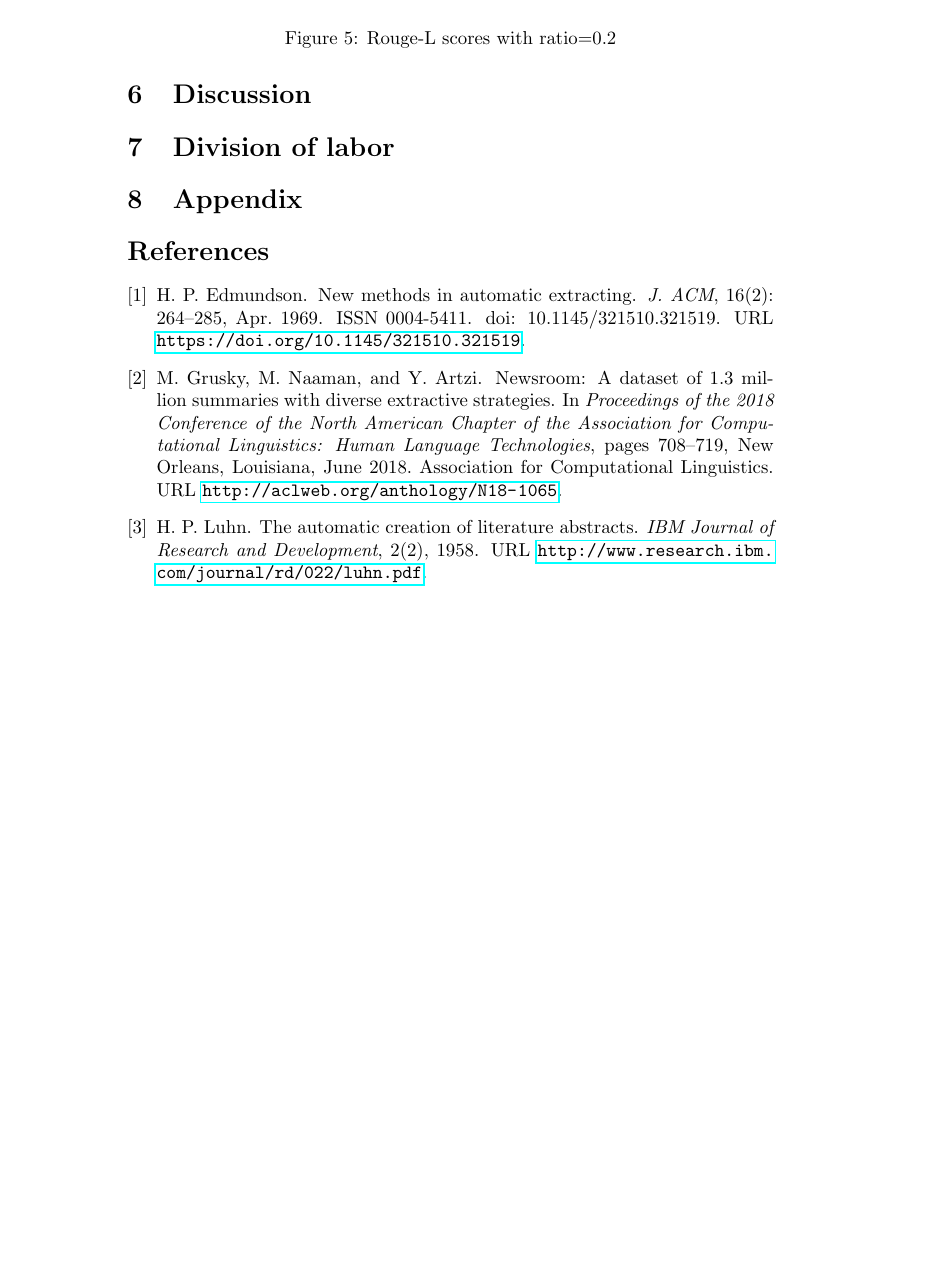
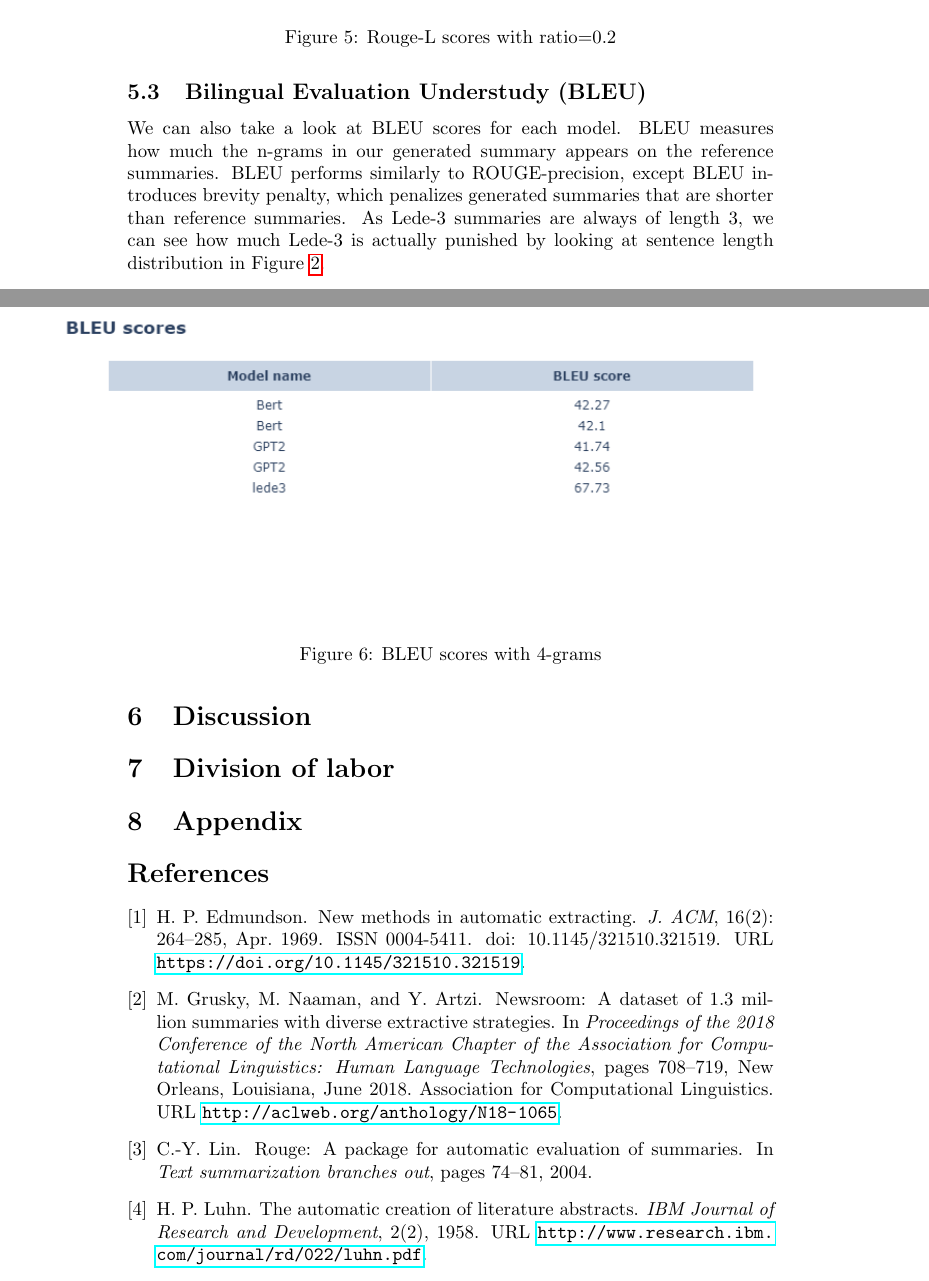
Before and after one commit to apilium/statistical-nlp-project, a LaTeX paper (reports/Final report/final_project.tex, which reads reports/Final report/citations/sources.bib): part of page 6 of 6 before the commit and two parts of pages 6 and 7 of 7 after it, the two joined at a grey line, cut so that both start at the same text, the shorter picture padded with empty space. The pictures show the PDF file reports/Final report/final_project.pdf that the author committed with the source.

Commit message:
Add some stuff about bleu, structure document

```diff
--- a/reports/Final report/citations/sources.bib
+++ b/reports/Final report/citations/sources.bib
@@ -136,3 +136,11 @@
   biburl        = {https://dblp.org/rec/journals/corr/abs-1906-04165.bib},
   bibsource     = {dblp computer science bibliography, https://dblp.org}
 }
+
+@inproceedings{rouge,
+  title={Rouge: A package for automatic evaluation of summaries},
+  author={Lin, Chin-Yew},
+  booktitle={Text summarization branches out},
+  pages={74--81},
+  year={2004}
+}
--- a/reports/Final report/final_project.tex
+++ b/reports/Final report/final_project.tex
@@ -94,2 +105 @@ Rouge scores seem to be dominated by Lede-3. Lede-3 is known to have strong perf
 
-\begin{figure}
@@ -96,3 +116,4 @@ Rouge scores seem to be dominated by Lede-3. Lede-3 is known to have strong perf
+\begin{figure}[H]
 	\centering
 	\hspace*{-3cm}
 	\includegraphics[scale=0.55]{rouge1.png}\\
@@ -110,14 +129,31 @@ Rouge scores seem to be dominated by Lede-3. Lede-3 is known to have strong perf
 	\label{fig:rouge2_02}
 \end{figure}
 
-\begin{figure}
+\begin{figure}[H]
 	\centering
 	\hspace*{-3cm}
 	\includegraphics[scale=0.55]{rougel.png}\\
 	\caption{Rouge-L scores with ratio=0.2}
 	\label{fig:rougel_02}
 \end{figure}
+
+\subsection{Bilingual Evaluation Understudy (BLEU)}
+
+\noindent
+We can also take a look at BLEU scores for each model. BLEU measures how much the n-grams in our generated summary appears on the reference summaries. BLEU performs similarly to ROUGE-precision, except BLEU introduces brevity penalty, which penalizes generated summaries that are shorter than reference summaries. As Lede-3 summaries are always of length 3, we can see how much Lede-3 is actually punished by looking at how many summaries have 3 sentences or more from the summary distribution in Figure \ref{fig:empirical_lengths}. We see that majority of the sentences are under 3.
+
+\begin{figure}[H]
+	\centering
+	\hspace*{-2cm}
+	\includegraphics[scale=0.55]{bleu_scores.png}\\
+	\caption{BLEU scores with 4-grams}
+	\label{fig:bleu}
+\end{figure}
+
+
 \section{Discussion}
+
+
 
 
 \section{Division of labor}
```
Also changed, not shown: reports/Final report/final_project.bbl, reports/Final report/final_project.pdf, reports/Final report/images/bleu_scores.png (added), reports/Final report/final_project.tex (31 more changed lines), 5 other files.
